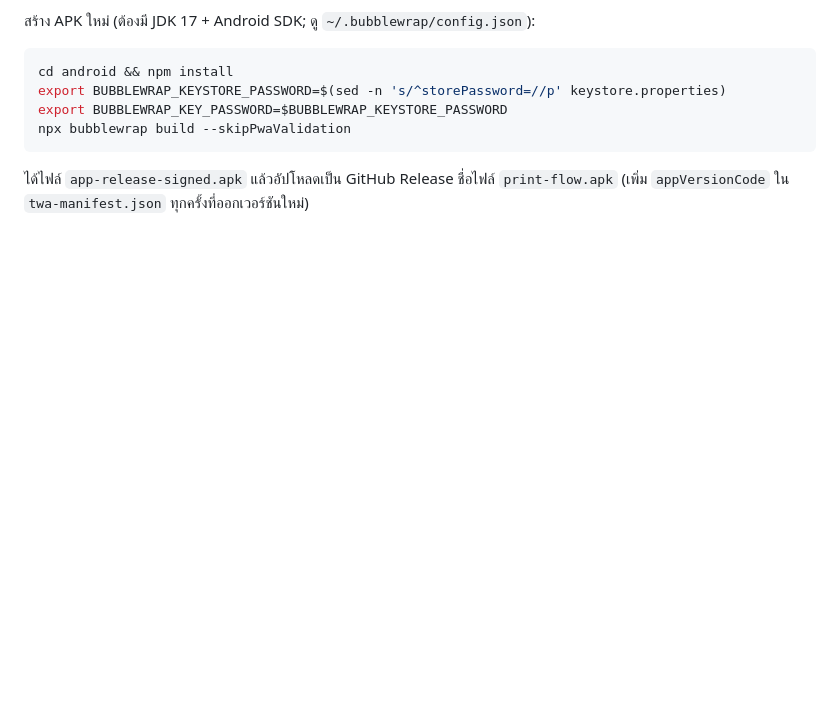
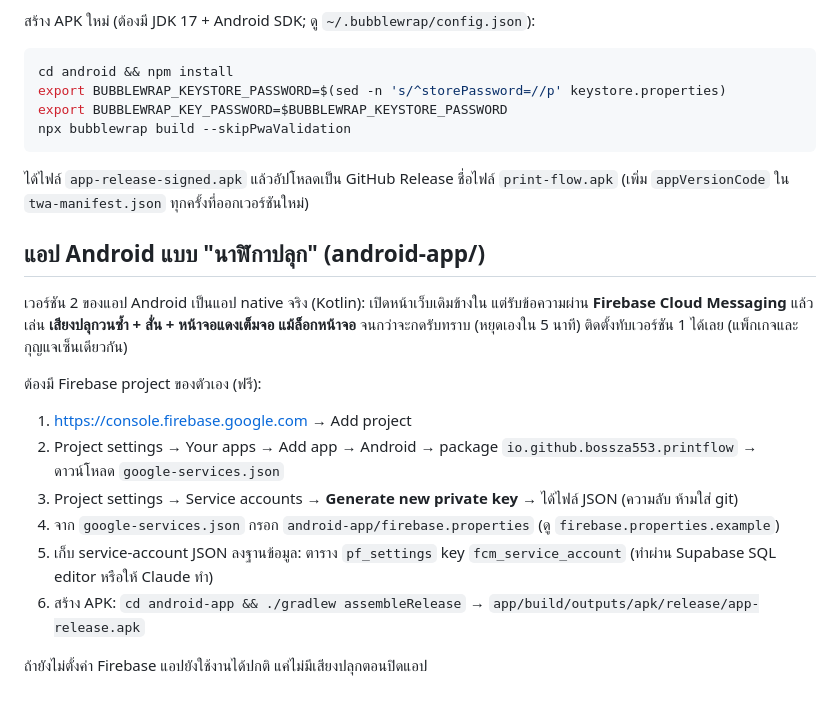
Before and after one commit to bossza553/print-flow, a Markdown page: README.md, the part around the change. Drawn GitHub-style; blank space fills up the shorter version.

Commit message:
README: native alarm app + Firebase setup

```diff
--- a/README.md
+++ b/README.md
@@ -185,3 +185,19 @@ npx bubblewrap build --skipPwaValidation
 
 ได้ไฟล์ `app-release-signed.apk` แล้วอัปโหลดเป็น GitHub Release ชื่อไฟล์ `print-flow.apk`
 (เพิ่ม `appVersionCode` ใน `twa-manifest.json` ทุกครั้งที่ออกเวอร์ชันใหม่)
+
+## แอป Android แบบ "นาฬิกาปลุก" (android-app/)
+
+เวอร์ชัน 2 ของแอป Android เป็นแอป native จริง (Kotlin): เปิดหน้าเว็บเดิมข้างใน แต่รับข้อความผ่าน **Firebase Cloud Messaging**
+แล้วเล่น **เสียงปลุกวนซ้ำ + สั่น + หน้าจอแดงเต็มจอ แม้ล็อกหน้าจอ** จนกว่าจะกดรับทราบ (หยุดเองใน 5 นาที)
+ติดตั้งทับเวอร์ชัน 1 ได้เลย (แพ็กเกจและกุญแจเซ็นเดียวกัน)
+
+ต้องมี Firebase project ของตัวเอง (ฟรี):
+1. https://console.firebase.google.com → Add project
+2. Project settings → Your apps → Add app → Android → package `io.github.bossza553.printflow` → ดาวน์โหลด `google-services.json`
+3. Project settings → Service accounts → **Generate new private key** → ได้ไฟล์ JSON (ความลับ ห้ามใส่ git)
+4. จาก `google-services.json` กรอก `android-app/firebase.properties` (ดู `firebase.properties.example`)
+5. เก็บ service-account JSON ลงฐานข้อมูล: ตาราง `pf_settings` key `fcm_service_account` (ทำผ่าน Supabase SQL editor หรือให้ Claude ทำ)
+6. สร้าง APK: `cd android-app && ./gradlew assembleRelease` → `app/build/outputs/apk/release/app-release.apk`
+
+ถ้ายังไม่ตั้งค่า Firebase แอปยังใช้งานได้ปกติ แค่ไม่มีเสียงปลุกตอนปิดแอป
```
